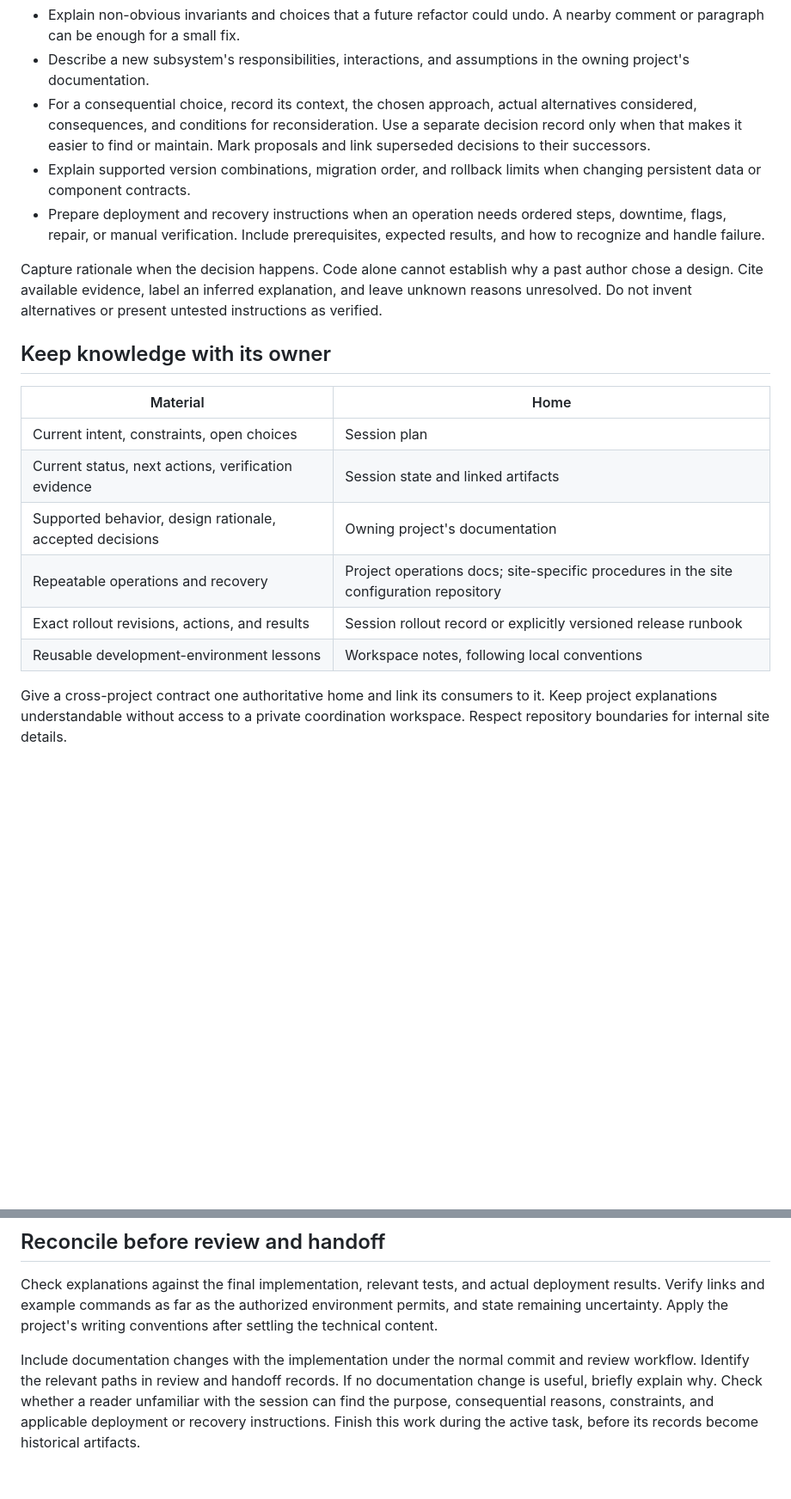
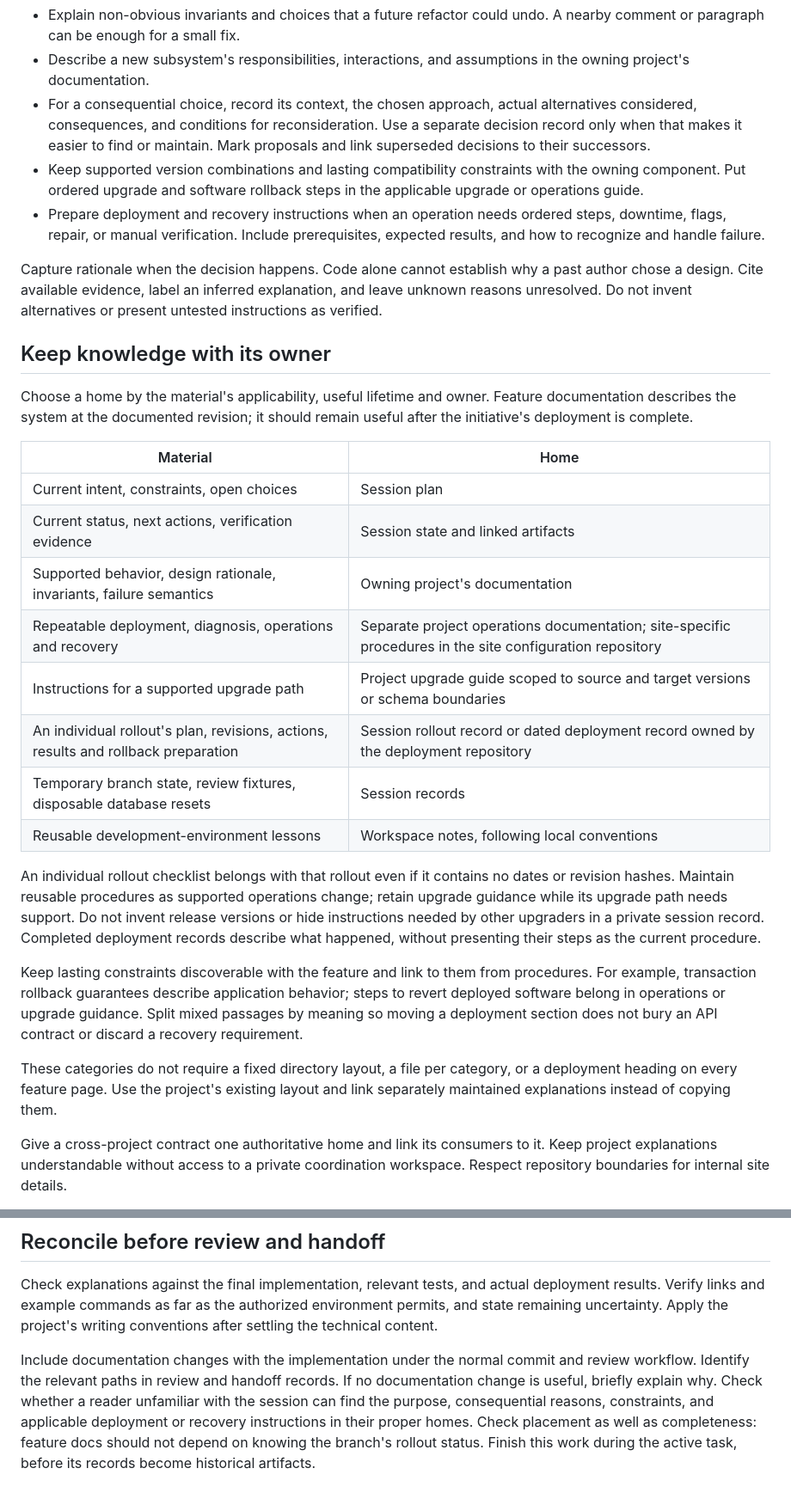
Before and after one commit to aither64/dev-workspace, a Markdown page: skills/dev-session-documentation/SKILL.md, 2 parts joined by grey strips. Shown at 86% size. Rendered like a GitHub page; blank space fills up the shorter version.

```diff
--- a/skills/dev-session-documentation/SKILL.md
+++ b/skills/dev-session-documentation/SKILL.md
@@ -36,8 +36,9 @@ Use judgment about the change rather than creating a fixed set of files:
   alternatives considered, consequences, and conditions for reconsideration.
   Use a separate decision record only when that makes it easier to find or
   maintain. Mark proposals and link superseded decisions to their successors.
-- Explain supported version combinations, migration order, and rollback limits
-  when changing persistent data or component contracts.
+- Keep supported version combinations and lasting compatibility constraints
+  with the owning component. Put ordered upgrade and software rollback steps
+  in the applicable upgrade or operations guide.
 - Prepare deployment and recovery instructions when an operation needs ordered
   steps, downtime, flags, repair, or manual verification. Include prerequisites,
   expected results, and how to recognize and handle failure.
@@ -49,14 +50,37 @@ or present untested instructions as verified.
 
 ## Keep knowledge with its owner
 
+Choose a home by the material's applicability, useful lifetime and owner.
+Feature documentation describes the system at the documented revision; it
+should remain useful after the initiative's deployment is complete.
+
 | Material | Home |
 | --- | --- |
 | Current intent, constraints, open choices | Session plan |
 | Current status, next actions, verification evidence | Session state and linked artifacts |
-| Supported behavior, design rationale, accepted decisions | Owning project's documentation |
-| Repeatable operations and recovery | Project operations docs; site-specific procedures in the site configuration repository |
-| Exact rollout revisions, actions, and results | Session rollout record or explicitly versioned release runbook |
+| Supported behavior, design rationale, invariants, failure semantics | Owning project's documentation |
+| Repeatable deployment, diagnosis, operations and recovery | Separate project operations documentation; site-specific procedures in the site configuration repository |
+| Instructions for a supported upgrade path | Project upgrade guide scoped to source and target versions or schema boundaries |
+| An individual rollout's plan, revisions, actions, results and rollback preparation | Session rollout record or dated deployment record owned by the deployment repository |
+| Temporary branch state, review fixtures, disposable database resets | Session records |
 | Reusable development-environment lessons | Workspace notes, following local conventions |
+
+An individual rollout checklist belongs with that rollout even if it contains
+no dates or revision hashes. Maintain reusable procedures as supported operations
+change; retain upgrade guidance while its upgrade path needs support. Do not
+invent release versions or hide instructions needed by other upgraders in a
+private session record. Completed deployment records describe what happened,
+without presenting their steps as the current procedure.
+
+Keep lasting constraints discoverable with the feature and link to them from
+procedures. For example, transaction rollback guarantees describe application
+behavior; steps to revert deployed software belong in operations or upgrade
+guidance. Split mixed passages by meaning so moving a deployment section does
+not bury an API contract or discard a recovery requirement.
+
+These categories do not require a fixed directory layout, a file per category,
+or a deployment heading on every feature page. Use the project's existing
+layout and link separately maintained explanations instead of copying them.
 
 Give a cross-project contract one authoritative home and link its consumers to
 it. Keep project explanations understandable without access to a private
@@ -82,5 +106,7 @@ Include documentation changes with the implementation under the normal commit
 and review workflow. Identify the relevant paths in review and handoff records.
 If no documentation change is useful, briefly explain why. Check whether a
 reader unfamiliar with the session can find the purpose, consequential reasons,
-constraints, and applicable deployment or recovery instructions. Finish this
-work during the active task, before its records become historical artifacts.
+constraints, and applicable deployment or recovery instructions in their proper
+homes. Check placement as well as completeness: feature docs should not depend
+on knowing the branch's rollout status. Finish this work during the active task,
+before its records become historical artifacts.
```
Also changed, not shown: docs/dev-sessions.md (+41 -9 lines).
